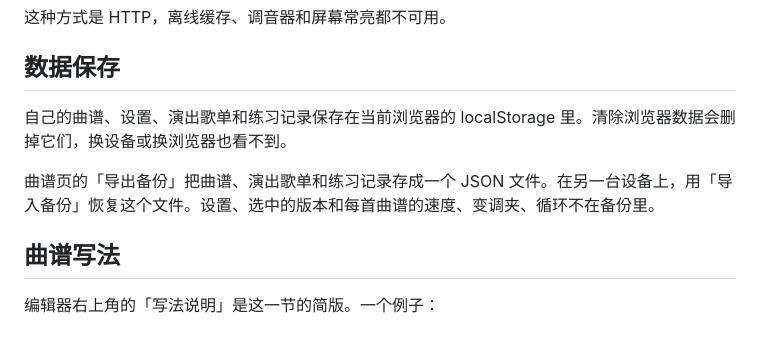
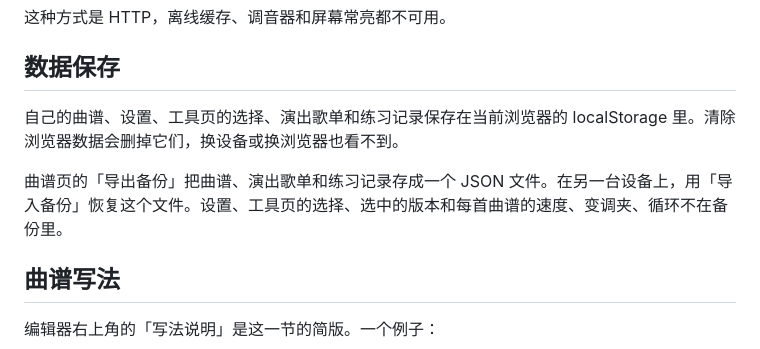
Before and after one commit to XHXIAIEIN/guitar-tabs, a Markdown page: README.md, the part around one of its changes. GitHub-like rendering.

```diff
--- a/README.md
+++ b/README.md
@@ -56,9 +56,9 @@ python -m http.server 5173
 
 ## 数据保存
 
-自己的曲谱、设置、演出歌单和练习记录保存在当前浏览器的 localStorage 里。清除浏览器数据会删掉它们，换设备或换浏览器也看不到。
+自己的曲谱、设置、工具页的选择、演出歌单和练习记录保存在当前浏览器的 localStorage 里。清除浏览器数据会删掉它们，换设备或换浏览器也看不到。
 
-曲谱页的「导出备份」把曲谱、演出歌单和练习记录存成一个 JSON 文件。在另一台设备上，用「导入备份」恢复这个文件。设置、选中的版本和每首曲谱的速度、变调夹、循环不在备份里。
+曲谱页的「导出备份」把曲谱、演出歌单和练习记录存成一个 JSON 文件。在另一台设备上，用「导入备份」恢复这个文件。设置、工具页的选择、选中的版本和每首曲谱的速度、变调夹、循环不在备份里。
 
 ## 曲谱写法
 
```
Also changed, not shown: other parts of README.md (+50 -12 lines).
